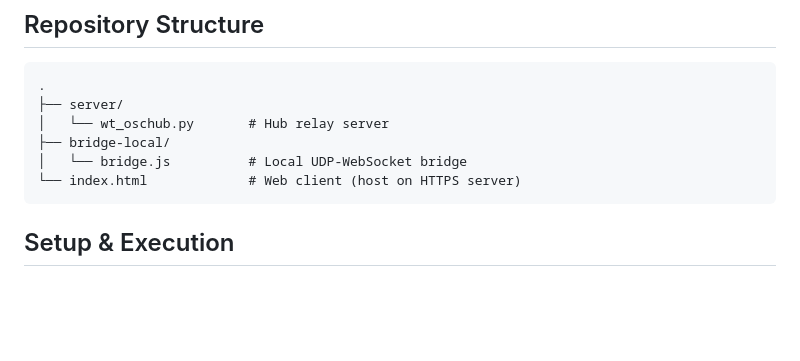
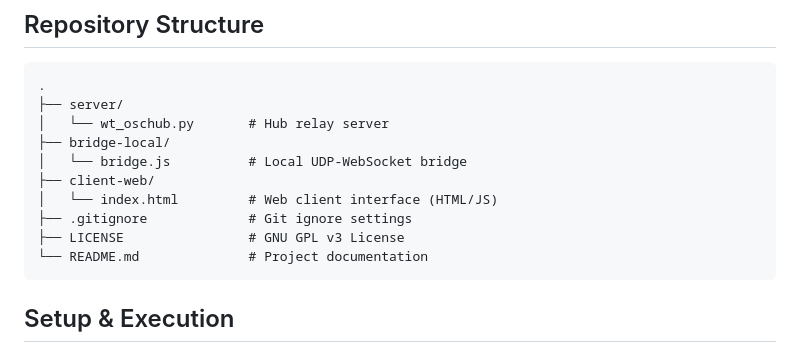
Before and after one commit to tadashiusami/wt-oschub, a Markdown page: README.md, the part around the change. Rendered like a GitHub page; blank space fills up the shorter version.

````diff
--- a/README.md
+++ b/README.md
@@ -36,7 +36,11 @@ A low-latency, bidirectional OSC relay system for SuperCollider using WebTranspo
 │   └── wt_oschub.py       # Hub relay server
 ├── bridge-local/
 │   └── bridge.js          # Local UDP-WebSocket bridge
-└── index.html             # Web client (host on HTTPS server)
+├── client-web/
+│   └── index.html         # Web client interface (HTML/JS)
+├── .gitignore             # Git ignore settings
+├── LICENSE                # GNU GPL v3 License
+└── README.md              # Project documentation
 ```
 
 ## Setup & Execution
````
